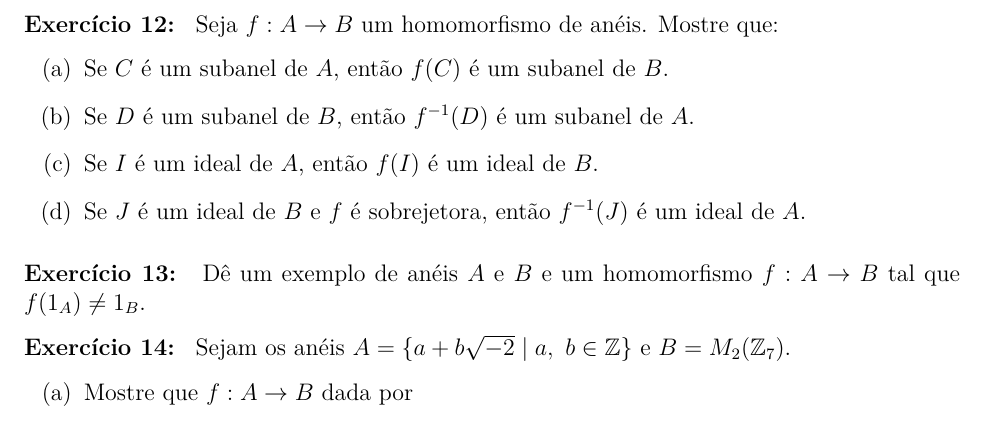
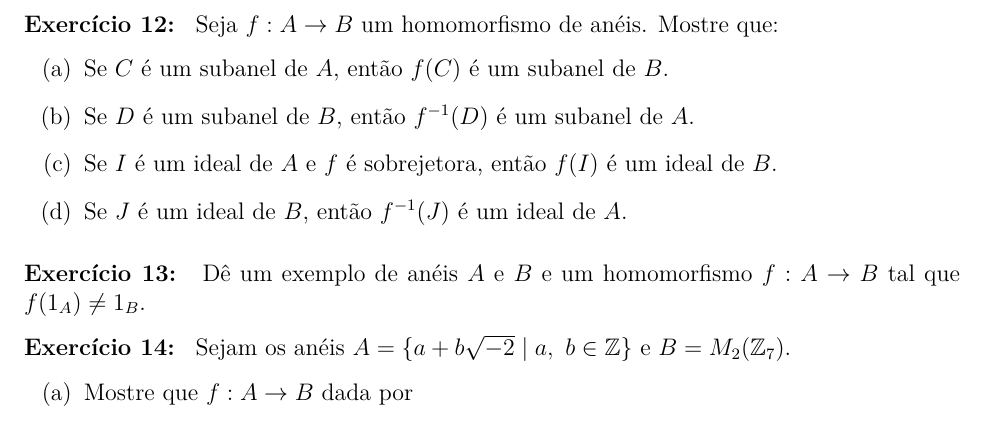
Before and after one commit to jfreitasunb/Algebra-1, a LaTeX problem sheet (listas/lista_semana_10.tex): part of page 3 of 5, cut so that both start at the same text. Compiled offline with XeLaTeX.

Commit message:
Hipótese no lugar errado.

```diff
--- a/listas/lista_semana_10.tex
+++ b/listas/lista_semana_10.tex
@@ -164,9 +164,9 @@
 
         \item Se $D$ {\'e} um subanel de $B$, ent{\~a}o $f^{-1}(D)$ {\'e} um subanel de $A$.
 
-        \item Se $I$ {\'e} um ideal de $A$, ent{\~a}o $f(I)$ {\'e} um ideal de $B$.
+        \item Se $I$ {\'e} um ideal de $A$ e $f$ \'e sobrejetora, ent{\~a}o $f(I)$ {\'e} um ideal de $B$.
 
-        \item Se $J$ {\'e} um ideal de $B$ e $f$ \'e sobrejetora, ent{\~a}o $f^{-1}(J)$ {\'e} um ideal de $A$.
+        \item Se $J$ {\'e} um ideal de $B$, ent{\~a}o $f^{-1}(J)$ {\'e} um ideal de $A$.
     \end{enumerate}
 
     \vspace{.3cm}
```
